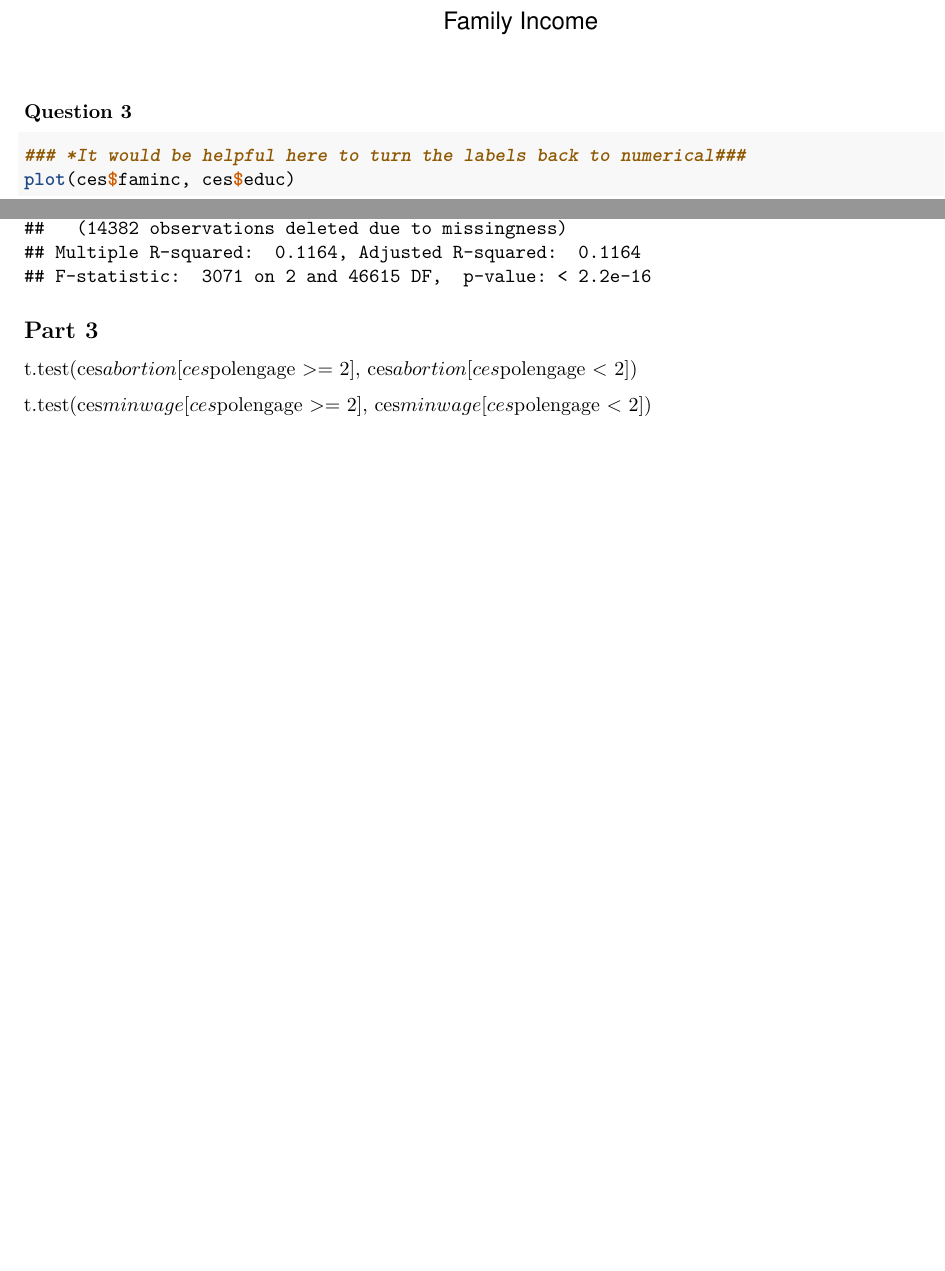
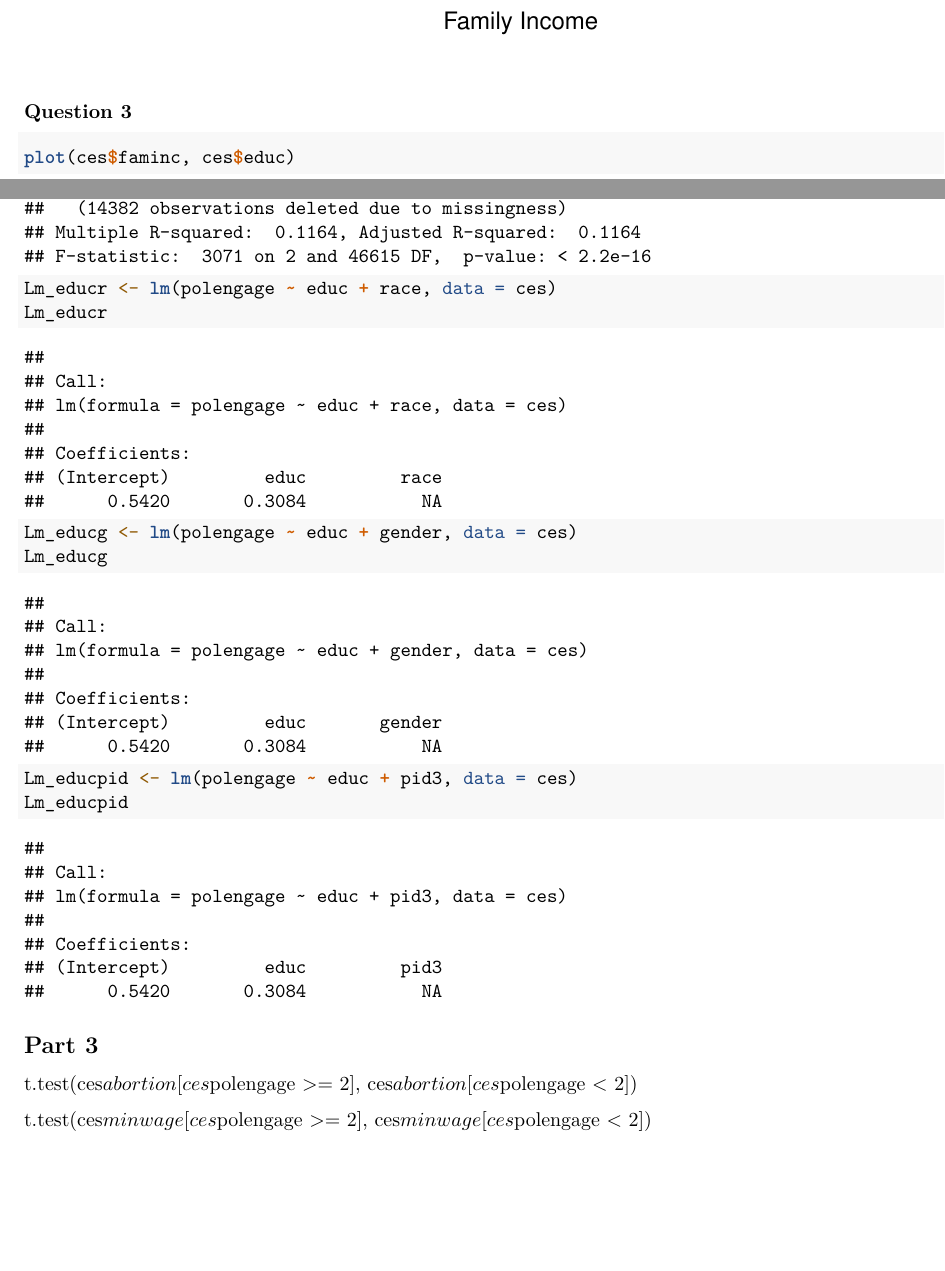
Before and after one commit to mckeeevan/statsGroupProject, an R Markdown document (R/group.rmd): two parts of pages 9 and 11 of 11, joined at a grey line, cut so that both start at the same text. Rendered offline with R 4.5, knitr and Pandoc, then LaTeX, with nearby package versions; some code elsewhere in the file could not run offline.

Commit message:
Update group.rmd
adding some more confounder tests idfk at this point

````diff
--- a/R/group.rmd
+++ b/R/group.rmd
@@ -323,7 +323,7 @@ abline(lm(polengage ~ faminc,
 
 ### Question 3
 ```{r}
-### *It would be helpful here to turn the labels back to numerical###
+
 plot(ces$faminc, ces$educ)
 ces$educ <- as.numeric(ces$educ)
 ces$faminc <- as.numeric(ces$faminc)
@@ -348,6 +348,16 @@ ces$race <- (ifelse(ces$race == 1, 1, 0)) # 1 if you are white, 0 if non-white
 ces$pid3 <- (ifelse(ces$pid3 == 1 | ces$pid3 == 2, 1, 0)) # 1 if you identify as a member of a political party, 0 if not
 Lm_our <- lm(polengage ~ gender + educ + race + faminc + pid3, data = ces)
 summary(Lm_our)
+
+Lm_educr <- lm(polengage ~ educ + race, data = ces)
+Lm_educr
+
+Lm_educg <- lm(polengage ~ educ + gender, data = ces)
+Lm_educg
+
+Lm_educpid <- lm(polengage ~ educ + pid3, data = ces)
+Lm_educpid
+
 ```
 
 
````
